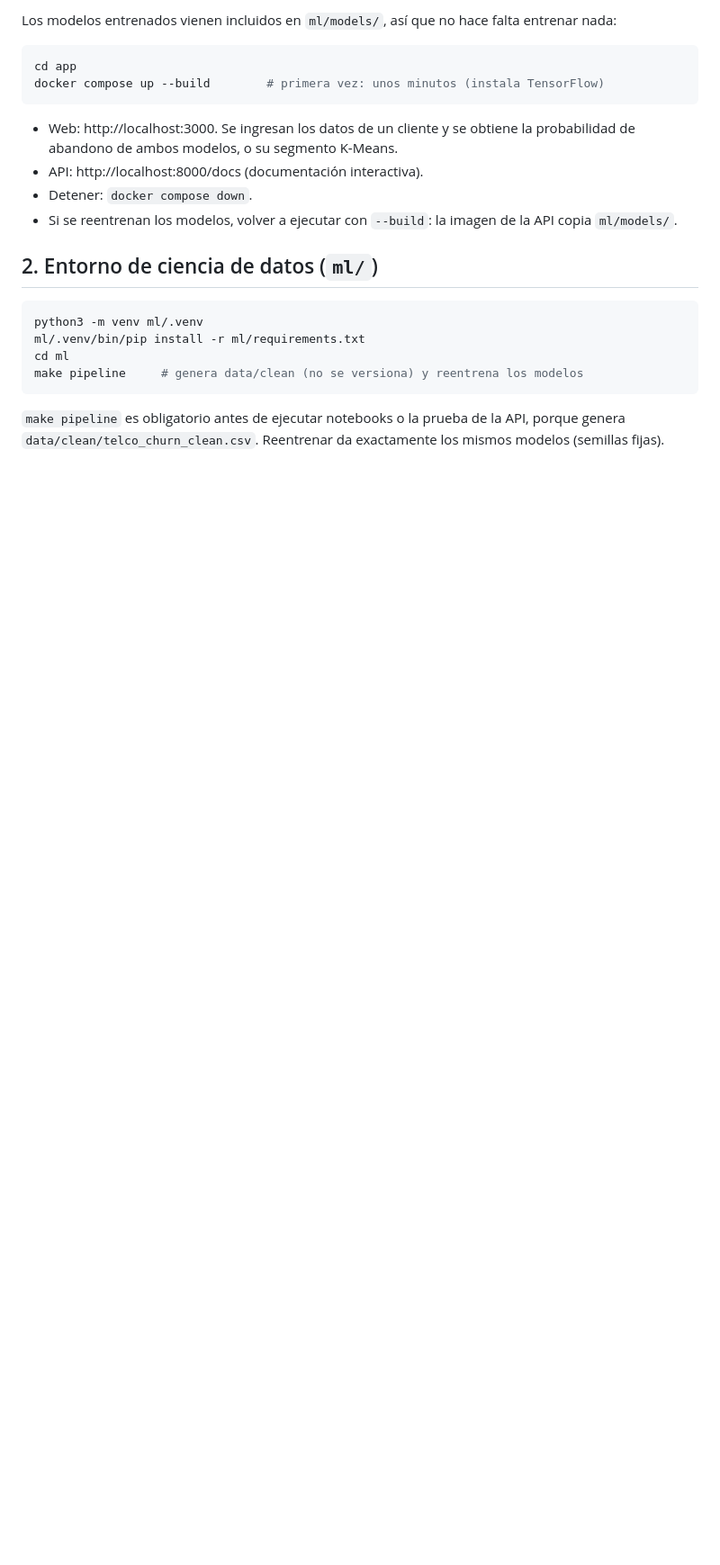
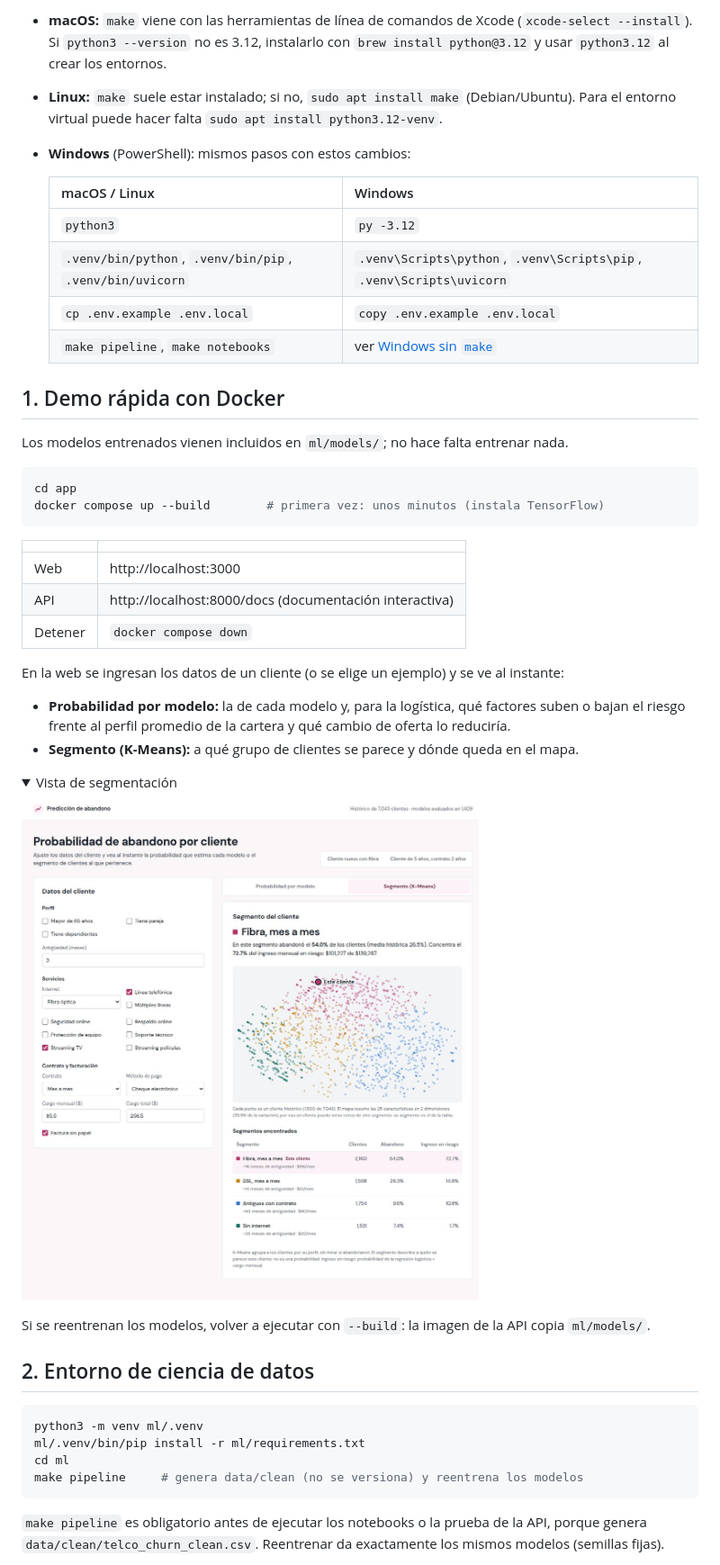
Before and after one commit to Chappie21/telco-customer-ml, a Markdown page: README.md, the part around one of its changes. Shown at 90% size. Drawn GitHub-style; pictures changed too: docs/demo_segmento.jpg (added); folded sections open; blank space fills up the shorter version.

````diff
--- a/README.md
+++ b/README.md
@@ -41,17 +54,48 @@ cd telco-customer-ml
 
-Los modelos entrenados vienen incluidos en `ml/models/`, así que no hace falta entrenar nada:
+- **macOS:** `make` viene con las herramientas de línea de comandos de Xcode (`xcode-select --install`).
+  Si `python3 --version` no es 3.12, instalarlo con `brew install python@3.12` y usar `python3.12` al crear los entornos.
+- **Linux:** `make` suele estar instalado; si no, `sudo apt install make` (Debian/Ubuntu). Para el entorno
+  virtual puede hacer falta `sudo apt install python3.12-venv`.
+- **Windows** (PowerShell): mismos pasos con estos cambios:
+
+  | macOS / Linux | Windows |
+  |---|---|
+  | `python3` | `py -3.12` |
+  | `.venv/bin/python`, `.venv/bin/pip`, `.venv/bin/uvicorn` | `.venv\Scripts\python`, `.venv\Scripts\pip`, `.venv\Scripts\uvicorn` |
+  | `cp .env.example .env.local` | `copy .env.example .env.local` |
+  | `make pipeline`, `make notebooks` | ver [Windows sin `make`](#2-entorno-de-ciencia-de-datos) |
+
+## 1. Demo rápida con Docker
+
+Los modelos entrenados vienen incluidos en `ml/models/`; no hace falta entrenar nada.
 
 ```bash
 cd app
 docker compose up --build        # primera vez: unos minutos (instala TensorFlow)
 ```
 
-- Web: http://localhost:3000. Se ingresan los datos de un cliente y se obtiene la probabilidad de abandono de ambos modelos, o su segmento K-Means.
-- API: http://localhost:8000/docs (documentación interactiva).
-- Detener: `docker compose down`.
-- Si se reentrenan los modelos, volver a ejecutar con `--build`: la imagen de la API copia `ml/models/`.
+| | |
+|---|---|
+| Web | http://localhost:3000 |
+| API | http://localhost:8000/docs (documentación interactiva) |
+| Detener | `docker compose down` |
 
-## 2. Entorno de ciencia de datos (`ml/`)
+En la web se ingresan los datos de un cliente (o se elige un ejemplo) y se ve al instante:
+
+- **Probabilidad por modelo:** la de cada modelo y, para la logística, qué factores suben o bajan el
+  riesgo frente al perfil promedio de la cartera y qué cambio de oferta lo reduciría.
+- **Segmento (K-Means):** a qué grupo de clientes se parece y dónde queda en el mapa.
+
+<details>
+<summary>Vista de segmentación</summary>
+
+![Segmento K-Means del cliente y mapa de la cartera](docs/demo_segmento.jpg)
+
+</details>
+
+Si se reentrenan los modelos, volver a ejecutar con `--build`: la imagen de la API copia `ml/models/`.
+
+## 2. Entorno de ciencia de datos
 
 ```bash
 python3 -m venv ml/.venv
@@ -60,6 +104,6 @@ cd ml
 make pipeline     # genera data/clean (no se versiona) y reentrena los modelos
 ```
 
-`make pipeline` es obligatorio antes de ejecutar notebooks o la prueba de la API, porque genera
+`make pipeline` es obligatorio antes de ejecutar los notebooks o la prueba de la API, porque genera
 `data/clean/telco_churn_clean.csv`. Reentrenar da exactamente los mismos modelos (semillas fijas).
 
````
Also changed, not shown: other parts of README.md (+151 -65 lines), docs/demo_probabilidad.jpg (added).
